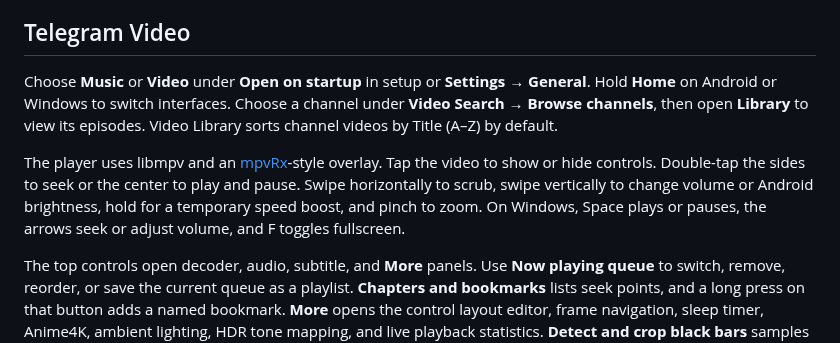
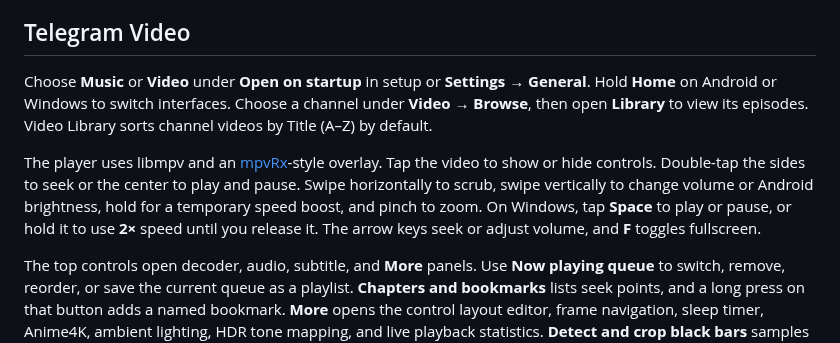
Before and after one commit to Chowdhury-Siam/Auralis, a Markdown page: docs/GUIDE.md, the part around the change. Rendered like a GitHub page.

Commit message:
Small bug fixes: docs/GUIDE.md

```diff
--- a/docs/GUIDE.md
+++ b/docs/GUIDE.md
@@ -102,9 +102,9 @@ Before the first timed lyric and during blank timestamped gaps, lyrics stay full
 
 ## Telegram Video
 
-Choose **Music** or **Video** under **Open on startup** in setup or **Settings → General**. Hold **Home** on Android or Windows to switch interfaces. Choose a channel under **Video Search → Browse channels**, then open **Library** to view its episodes. Video Library sorts channel videos by Title (A–Z) by default.
+Choose **Music** or **Video** under **Open on startup** in setup or **Settings → General**. Hold **Home** on Android or Windows to switch interfaces. Choose a channel under **Video → Browse**, then open **Library** to view its episodes. Video Library sorts channel videos by Title (A–Z) by default.
 
-The player uses libmpv and an [mpvRx](https://github.com/Riteshp2001/mpvRx)-style overlay. Tap the video to show or hide controls. Double-tap the sides to seek or the center to play and pause. Swipe horizontally to scrub, swipe vertically to change volume or Android brightness, hold for a temporary speed boost, and pinch to zoom. On Windows, Space plays or pauses, the arrows seek or adjust volume, and F toggles fullscreen.
+The player uses libmpv and an [mpvRx](https://github.com/Riteshp2001/mpvRx)-style overlay. Tap the video to show or hide controls. Double-tap the sides to seek or the center to play and pause. Swipe horizontally to scrub, swipe vertically to change volume or Android brightness, hold for a temporary speed boost, and pinch to zoom. On Windows, tap **Space** to play or pause, or hold it to use **2×** speed until you release it. The arrow keys seek or adjust volume, and **F** toggles fullscreen.
 
 The top controls open decoder, audio, subtitle, and **More** panels. Use **Now playing queue** to switch, remove, reorder, or save the current queue as a playlist. **Chapters and bookmarks** lists seek points, and a long press on that button adds a named bookmark. **More** opens the control layout editor, frame navigation, sleep timer, Anime4K, ambient lighting, HDR tone mapping, and live playback statistics. **Detect and crop black bars** samples the playing video when the active decoder supports crop detection. Android includes orientation and picture-in-picture controls. Anime4K uses a reduced quality setting under thermal pressure and skips 4K inputs.
 
```
